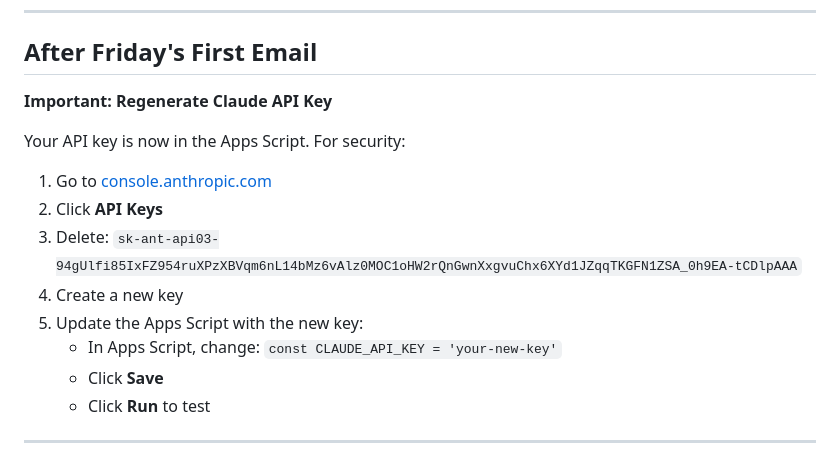
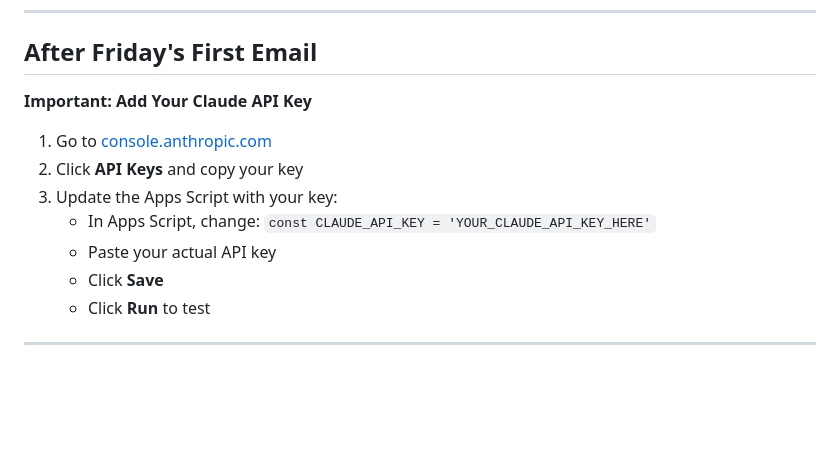
Before and after one commit to ginobarracato7-hue/autoedge-ai, a Markdown page: GOOGLE_APPS_SCRIPT_DEPLOYMENT.md, the part around the change. Rendered like a GitHub page; blank space fills up the shorter version.

Commit message:
Remove API key from documentation

```diff
--- a/GOOGLE_APPS_SCRIPT_DEPLOYMENT.md
+++ b/GOOGLE_APPS_SCRIPT_DEPLOYMENT.md
@@ -182,16 +182,13 @@ git push origin main
 
 ## After Friday's First Email
 
-**Important: Regenerate Claude API Key**
-
-Your API key is now in the Apps Script. For security:
+**Important: Add Your Claude API Key**
 
 1. Go to [console.anthropic.com](https://console.anthropic.com)
-2. Click **API Keys**
-3. Delete: `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`
-4. Create a new key
-5. Update the Apps Script with the new key:
-   - In Apps Script, change: `const CLAUDE_API_KEY = 'your-new-key'`
+2. Click **API Keys** and copy your key
+3. Update the Apps Script with your key:
+   - In Apps Script, change: `const CLAUDE_API_KEY = 'YOUR_CLAUDE_API_KEY_HERE'`
+   - Paste your actual API key
    - Click **Save**
    - Click **Run** to test
 
```
